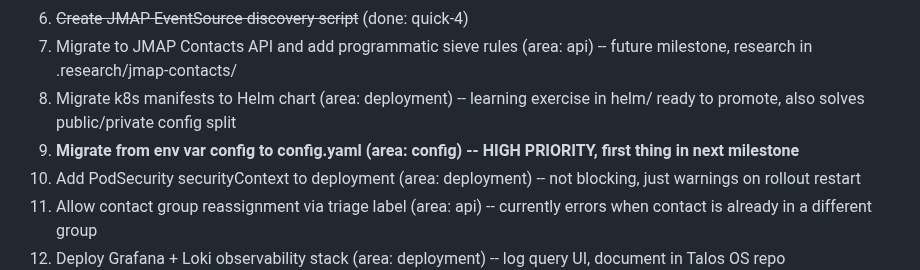
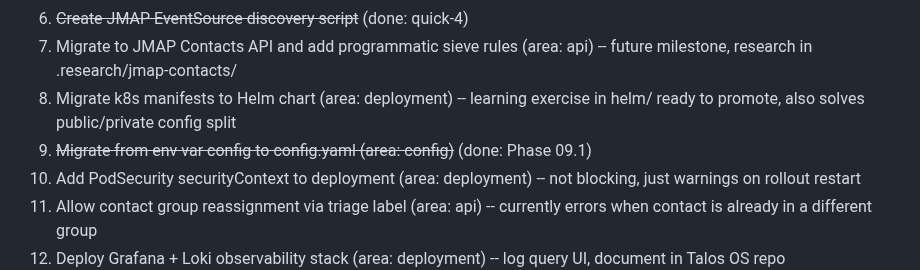
Before and after one commit to HelloThisIsFlo/mailroom, a Markdown page: .planning/STATE.md, the part around the change. Rendered like a GitHub page.

Commit message:
docs: mark config.yaml migration todo as done (completed in Phase 09.1)

```diff
--- a/.planning/STATE.md
+++ b/.planning/STATE.md
@@ -100,7 +100,7 @@ Full decision log with outcomes in PROJECT.md Key Decisions table.
 6. ~~Create JMAP EventSource discovery script~~ (done: quick-4)
 7. Migrate to JMAP Contacts API and add programmatic sieve rules (area: api) -- future milestone, research in .research/jmap-contacts/
 8. Migrate k8s manifests to Helm chart (area: deployment) -- learning exercise in helm/ ready to promote, also solves public/private config split
-9. **Migrate from env var config to config.yaml (area: config) -- HIGH PRIORITY, first thing in next milestone**
+9. ~~Migrate from env var config to config.yaml (area: config)~~ (done: Phase 09.1)
 10. Add PodSecurity securityContext to deployment (area: deployment) -- not blocking, just warnings on rollout restart
 11. Allow contact group reassignment via triage label (area: api) -- currently errors when contact is already in a different group
 12. Deploy Grafana + Loki observability stack (area: deployment) -- log query UI, document in Talos OS repo
```
Also changed, not shown: 1 other file.
